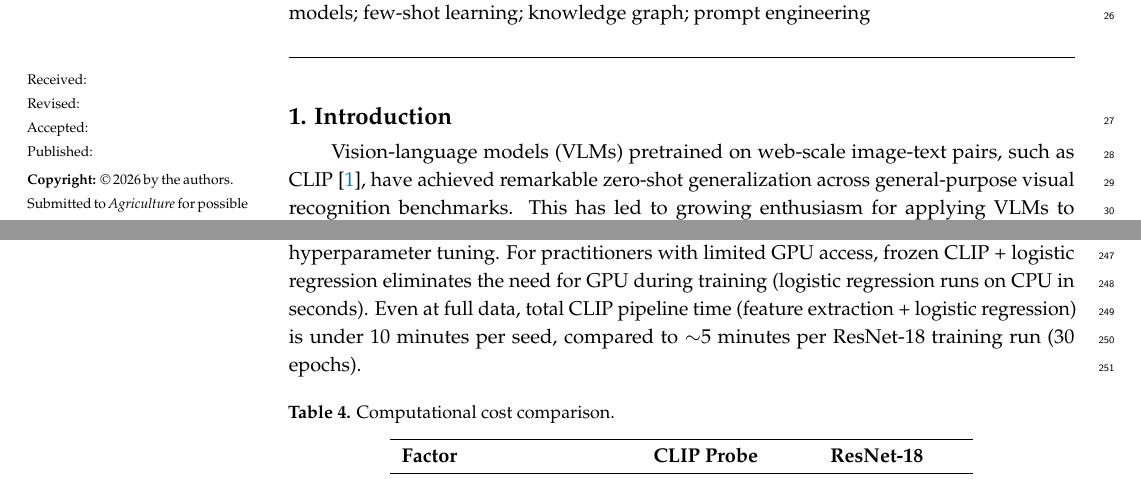
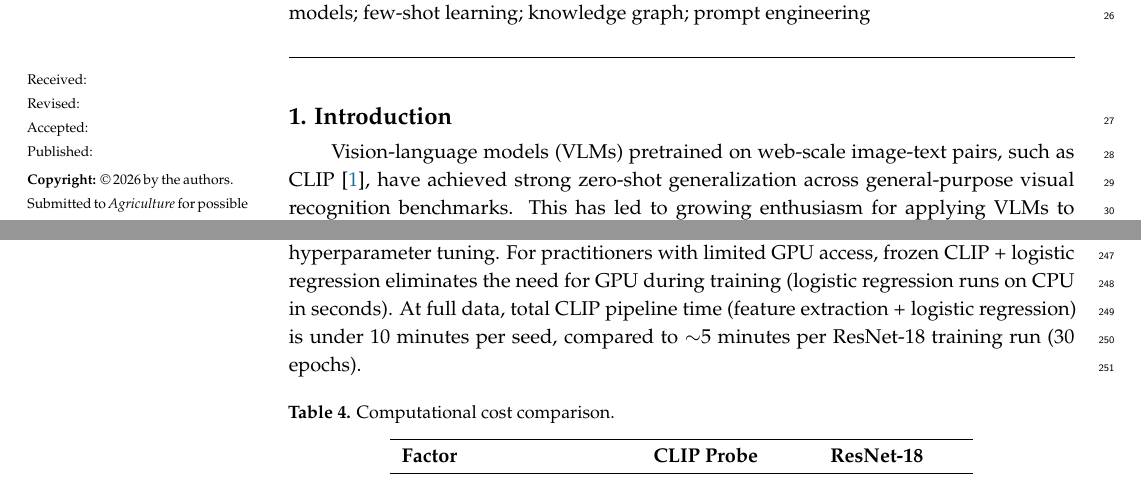
Before and after one commit to zhiyongtanzhiyong-svg/probe-protocol, a LaTeX paper (manuscript/paper/clip_vs_resnet_tobacco.tex): two parts of pages 1 and 8 of 10, joined at a grey line, cut so that both start at the same text. Compiled offline with pdfLaTeX.

Commit message:
Soften four manuscript phrases

```diff
--- a/manuscript/paper/clip_vs_resnet_tobacco.tex
+++ b/manuscript/paper/clip_vs_resnet_tobacco.tex
@@ -58,7 +58,7 @@ We conclude that CLIP zero-shot is inadequate for deployment, but CLIP features
 \section{Introduction}
 \label{sec:intro}
 
-Vision-language models (VLMs) pretrained on web-scale image-text pairs, such as CLIP~\cite{radford2021learning}, have achieved remarkable zero-shot generalization across general-purpose visual recognition benchmarks.
+Vision-language models (VLMs) pretrained on web-scale image-text pairs, such as CLIP~\cite{radford2021learning}, have achieved strong zero-shot generalization across general-purpose visual recognition benchmarks.
 This has led to growing enthusiasm for applying VLMs to specialized domains---including agriculture~\cite{lu2024agroclip,asif2024multimodal}, medicine~\cite{huang2021gloria}, and remote sensing~\cite{liu2024remoteclip}---under the implicit assumption that large-scale pretraining transfers without additional training.
 
 However, the visual statistics of specialized domains differ fundamentally from general web images.
@@ -330,7 +330,7 @@ The effect is concentrated on classes with KG coverage; the 7 of 16 TPDD classes
 The practical utility of CLIP features extends beyond accuracy. Table~\ref{tab:cost} compares the computational footprint of both approaches.
 CLIP feature extraction (no training) requires a single GPU forward pass per image, while ResNet-18 requires 30 epochs of training and hyperparameter tuning.
 For practitioners with limited GPU access, frozen CLIP + logistic regression eliminates the need for GPU during training (logistic regression runs on CPU in seconds).
-Even at full data, total CLIP pipeline time (feature extraction + logistic regression) is under 10 minutes per seed, compared to $\sim$5 minutes per ResNet-18 training run (30 epochs).
+At full data, total CLIP pipeline time (feature extraction + logistic regression) is under 10 minutes per seed, compared to $\sim$5 minutes per ResNet-18 training run (30 epochs).
 
 \begin{table}[h]
 \centering
```
Also changed, not shown: manuscript/paper/clip_vs_resnet_tobacco.pdf, manuscript/paper/clip_vs_resnet_tobacco.tex (4 more changed lines).
